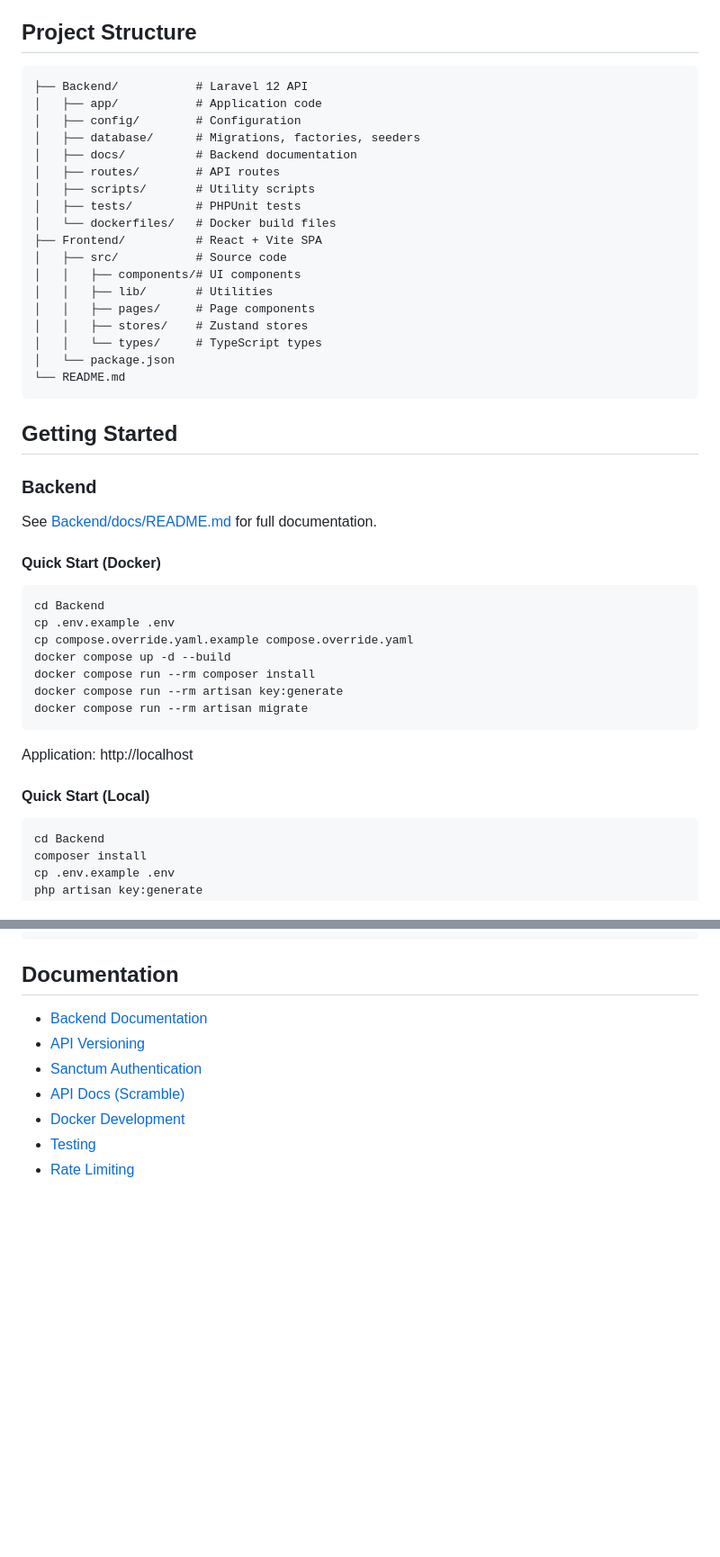
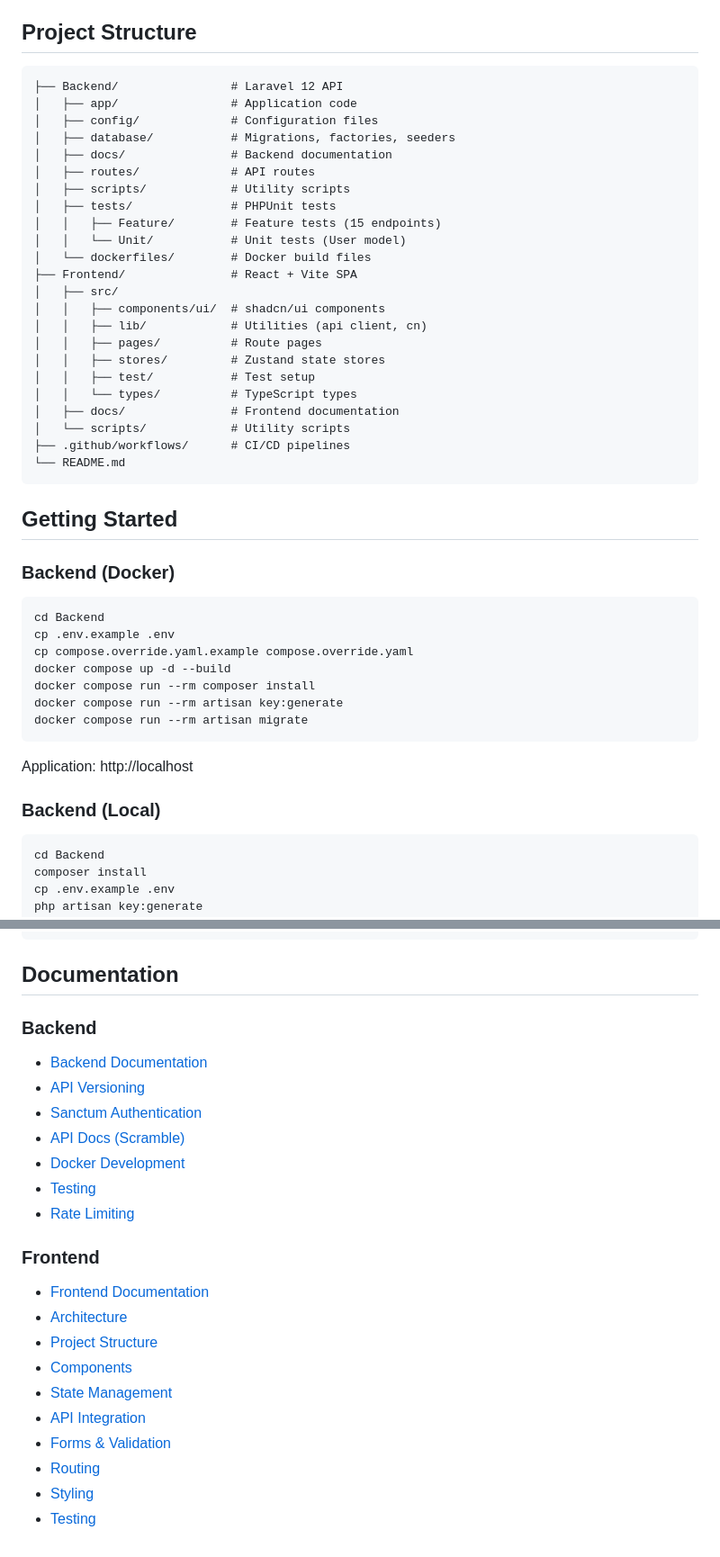
Before and after one commit to Fiteh-21/Delivery-System, a Markdown page: README.md, 2 parts joined by grey strips. Shown at 90% size. GitHub-like rendering; blank space fills up the shorter version.

````diff
--- a/README.md
+++ b/README.md
@@ -5,33 +5,34 @@ A delivery management system with a Laravel backend API and React frontend.
 ## Project Structure
 
 ```
-├── Backend/           # Laravel 12 API
-│   ├── app/           # Application code
-│   ├── config/        # Configuration
-│   ├── database/      # Migrations, factories, seeders
-│   ├── docs/          # Backend documentation
-│   ├── routes/        # API routes
-│   ├── scripts/       # Utility scripts
-│   ├── tests/         # PHPUnit tests
-│   └── dockerfiles/   # Docker build files
-├── Frontend/          # React + Vite SPA
-│   ├── src/           # Source code
-│   │   ├── components/# UI components
-│   │   ├── lib/       # Utilities
-│   │   ├── pages/     # Page components
-│   │   ├── stores/    # Zustand stores
-│   │   └── types/     # TypeScript types
-│   └── package.json
+├── Backend/                # Laravel 12 API
+│   ├── app/                # Application code
+│   ├── config/             # Configuration files
+│   ├── database/           # Migrations, factories, seeders
+│   ├── docs/               # Backend documentation
+│   ├── routes/             # API routes
+│   ├── scripts/            # Utility scripts
+│   ├── tests/              # PHPUnit tests
+│   │   ├── Feature/        # Feature tests (15 endpoints)
+│   │   └── Unit/           # Unit tests (User model)
+│   └── dockerfiles/        # Docker build files
+├── Frontend/               # React + Vite SPA
+│   ├── src/
+│   │   ├── components/ui/  # shadcn/ui components
+│   │   ├── lib/            # Utilities (api client, cn)
+│   │   ├── pages/          # Route pages
+│   │   ├── stores/         # Zustand state stores
+│   │   ├── test/           # Test setup
+│   │   └── types/          # TypeScript types
+│   ├── docs/               # Frontend documentation
+│   └── scripts/            # Utility scripts
+├── .github/workflows/      # CI/CD pipelines
 └── README.md
 ```
 
 ## Getting Started
 
-### Backend
-
-See [Backend/docs/README.md](Backend/docs/README.md) for full documentation.
-
-#### Quick Start (Docker)
+### Backend (Docker)
 
 ```bash
 cd Backend
@@ -45,7 +46,7 @@ docker compose run --rm artisan migrate
 
 Application: http://localhost
 
-#### Quick Start (Local)
+### Backend (Local)
 
 ```bash
 cd Backend
@@ -130,6 +204,8 @@ bash scripts/check-naming.sh
 ```
 
 ## Documentation
+
+### Backend
 
 - [Backend Documentation](Backend/docs/README.md)
 - [API Versioning](Backend/docs/laravel-api-versioning.md)
@@ -138,3 +214,16 @@ bash scripts/check-naming.sh
 - [Docker Development](Backend/docs/docker-development.md)
 - [Testing](Backend/docs/testing.md)
 - [Rate Limiting](Backend/docs/rate-limiting.md)
+
+### Frontend
+
+- [Frontend Documentation](Frontend/docs/README.md)
+- [Architecture](Frontend/docs/architecture.md)
+- [Project Structure](Frontend/docs/project-structure.md)
+- [Components](Frontend/docs/components.md)
+- [State Management](Frontend/docs/state-management.md)
+- [API Integration](Frontend/docs/api-integration.md)
+- [Forms & Validation](Frontend/docs/forms-validation.md)
+- [Routing](Frontend/docs/routing.md)
+- [Styling](Frontend/docs/styling.md)
+- [Testing](Frontend/docs/testing.md)
````
Also changed, not shown: other parts of README.md (+97 -24 lines).
